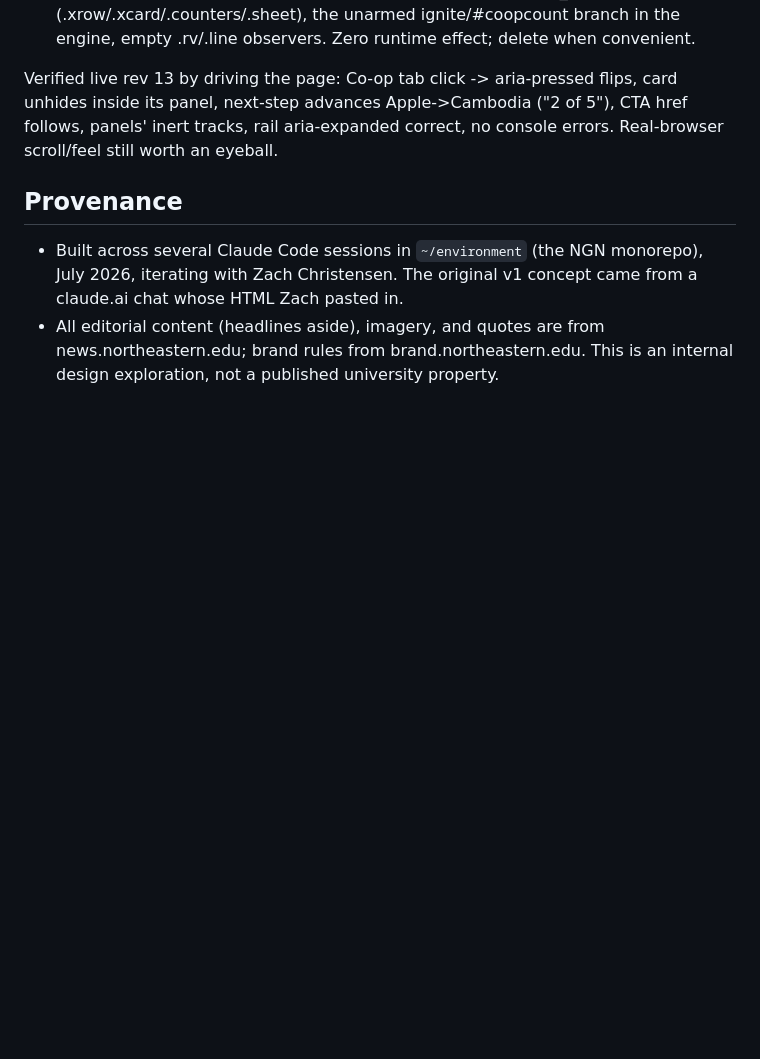
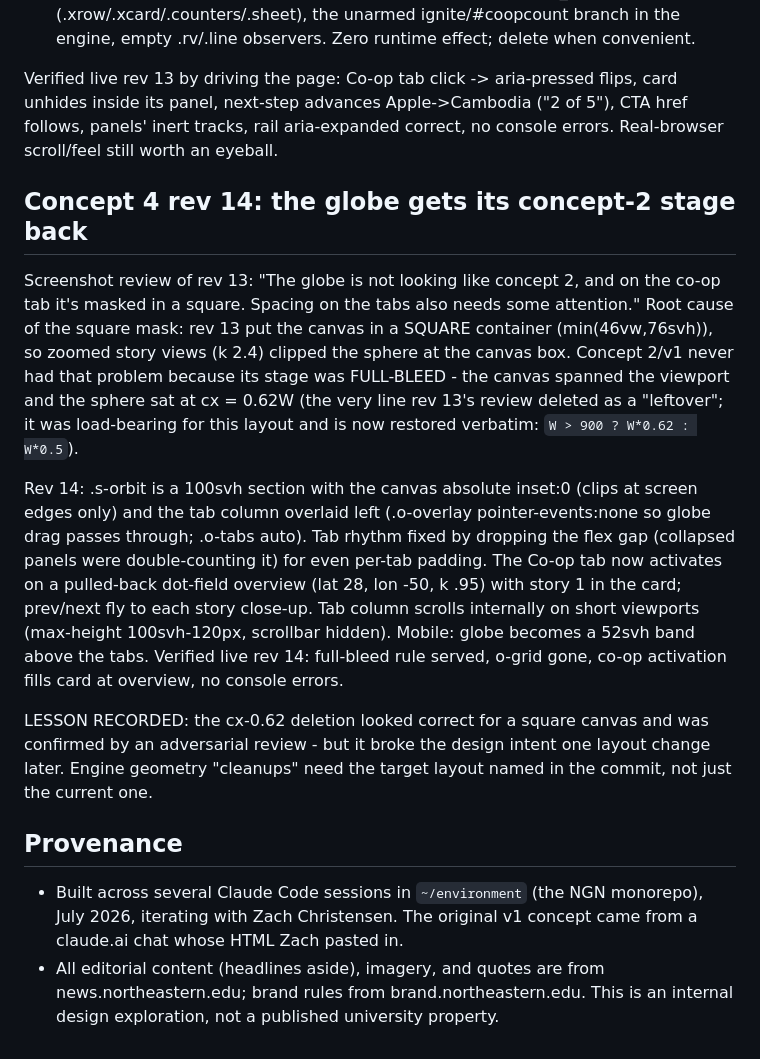
Before and after one commit to zchristensen-nu/nu-homepage-prototype, a Markdown page: HANDOFF.md, the part around the change. Drawn GitHub-style; blank space fills up the shorter version.

Commit message:
HANDOFF: concept-4 rev 14
Co-Authored-By: Claude Fable 5 <noreply@anthropic.com>

```diff
--- a/HANDOFF.md
+++ b/HANDOFF.md
@@ -570,6 +570,33 @@ flips, card unhides inside its panel, next-step advances Apple->Cambodia
 ("2 of 5"), CTA href follows, panels' inert tracks, rail aria-expanded
 correct, no console errors. Real-browser scroll/feel still worth an eyeball.
 
+## Concept 4 rev 14: the globe gets its concept-2 stage back
+
+Screenshot review of rev 13: "The globe is not looking like concept 2, and on
+the co-op tab it's masked in a square. Spacing on the tabs also needs some
+attention." Root cause of the square mask: rev 13 put the canvas in a SQUARE
+container (min(46vw,76svh)), so zoomed story views (k 2.4) clipped the sphere
+at the canvas box. Concept 2/v1 never had that problem because its stage was
+FULL-BLEED - the canvas spanned the viewport and the sphere sat at cx = 0.62W
+(the very line rev 13's review deleted as a "leftover"; it was load-bearing
+for this layout and is now restored verbatim: `W > 900 ? W*0.62 : W*0.5`).
+
+Rev 14: .s-orbit is a 100svh section with the canvas absolute inset:0 (clips
+at screen edges only) and the tab column overlaid left (.o-overlay
+pointer-events:none so globe drag passes through; .o-tabs auto). Tab rhythm
+fixed by dropping the flex gap (collapsed panels were double-counting it) for
+even per-tab padding. The Co-op tab now activates on a pulled-back dot-field
+overview (lat 28, lon -50, k .95) with story 1 in the card; prev/next fly to
+each story close-up. Tab column scrolls internally on short viewports
+(max-height 100svh-120px, scrollbar hidden). Mobile: globe becomes a 52svh
+band above the tabs. Verified live rev 14: full-bleed rule served, o-grid
+gone, co-op activation fills card at overview, no console errors.
+
+LESSON RECORDED: the cx-0.62 deletion looked correct for a square canvas and
+was confirmed by an adversarial review - but it broke the design intent one
+layout change later. Engine geometry "cleanups" need the target layout named
+in the commit, not just the current one.
+
 ## Provenance
 
 - Built across several Claude Code sessions in `~/environment` (the NGN monorepo), July
```
